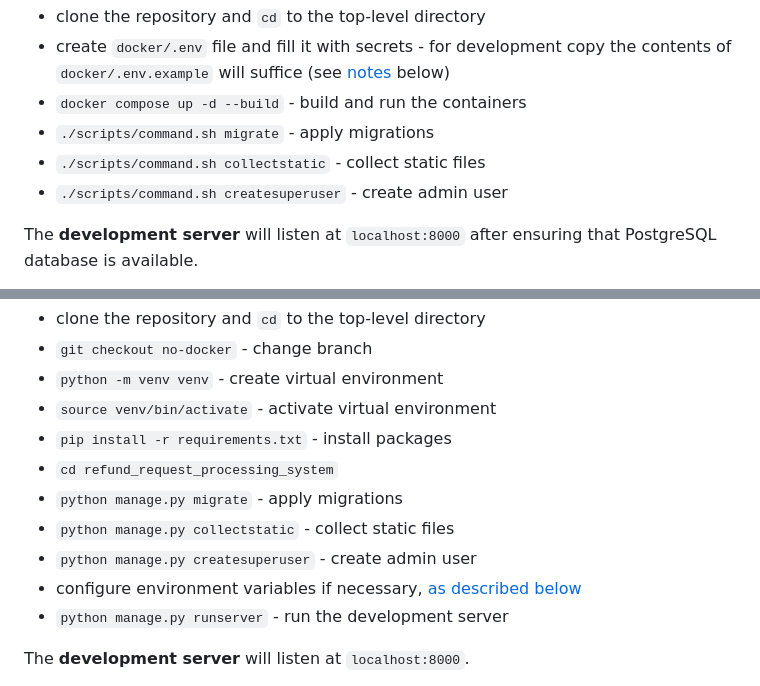
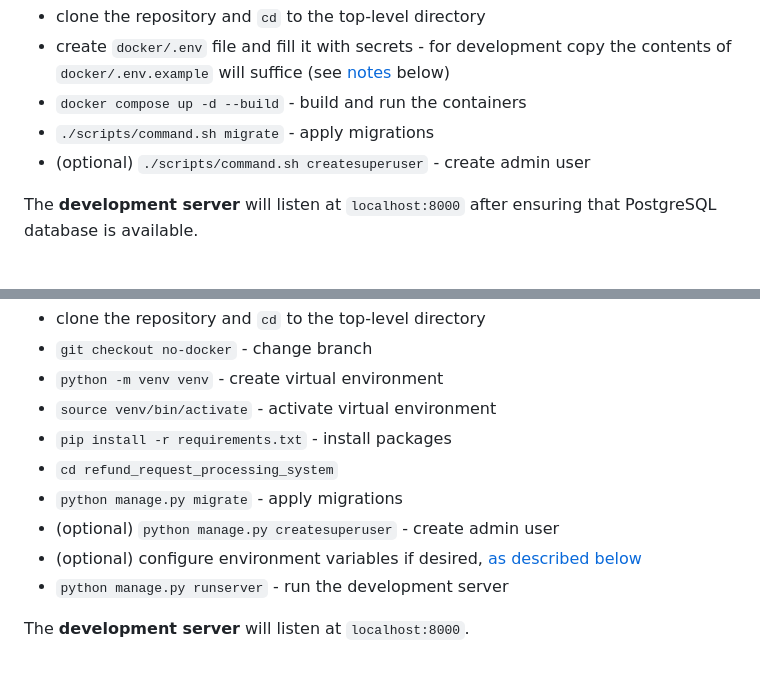
Before and after one commit to marcinbogdanowicz/refund_requests, a Markdown page: README.md, 2 parts joined by grey strips. Drawn GitHub-style.

Commit message:
Update installation steps in README.md

```diff
--- a/README.md
+++ b/README.md
@@ -38,8 +38,7 @@ Installation steps:
 - create `docker/.env` file and fill it with secrets - for development copy the contents of `docker/.env.example` will suffice (see [notes](#notes-on-envexample) below)
 - `docker compose up -d --build` - build and run the containers
 - `./scripts/command.sh migrate` - apply migrations
-- `./scripts/command.sh collectstatic` - collect static files
-- `./scripts/command.sh createsuperuser` - create admin user
+- (optional) `./scripts/command.sh createsuperuser` - create admin user
 
 The **development server** will listen at `localhost:8000` after ensuring that PostgreSQL database is available.
 
@@ -72,9 +71,8 @@ Installation steps:
 - `pip install -r requirements.txt` - install packages
 - `cd refund_request_processing_system`
 - `python manage.py migrate` - apply migrations
-- `python manage.py collectstatic` - collect static files
-- `python manage.py createsuperuser` - create admin user
-- configure environment variables if necessary, [as described below](#environment-variables)
+- (optional) `python manage.py createsuperuser` - create admin user
+- (optional) configure environment variables if desired, [as described below](#environment-variables)
 - `python manage.py runserver` - run the development server
 
 The **development server** will listen at `localhost:8000`.
```
